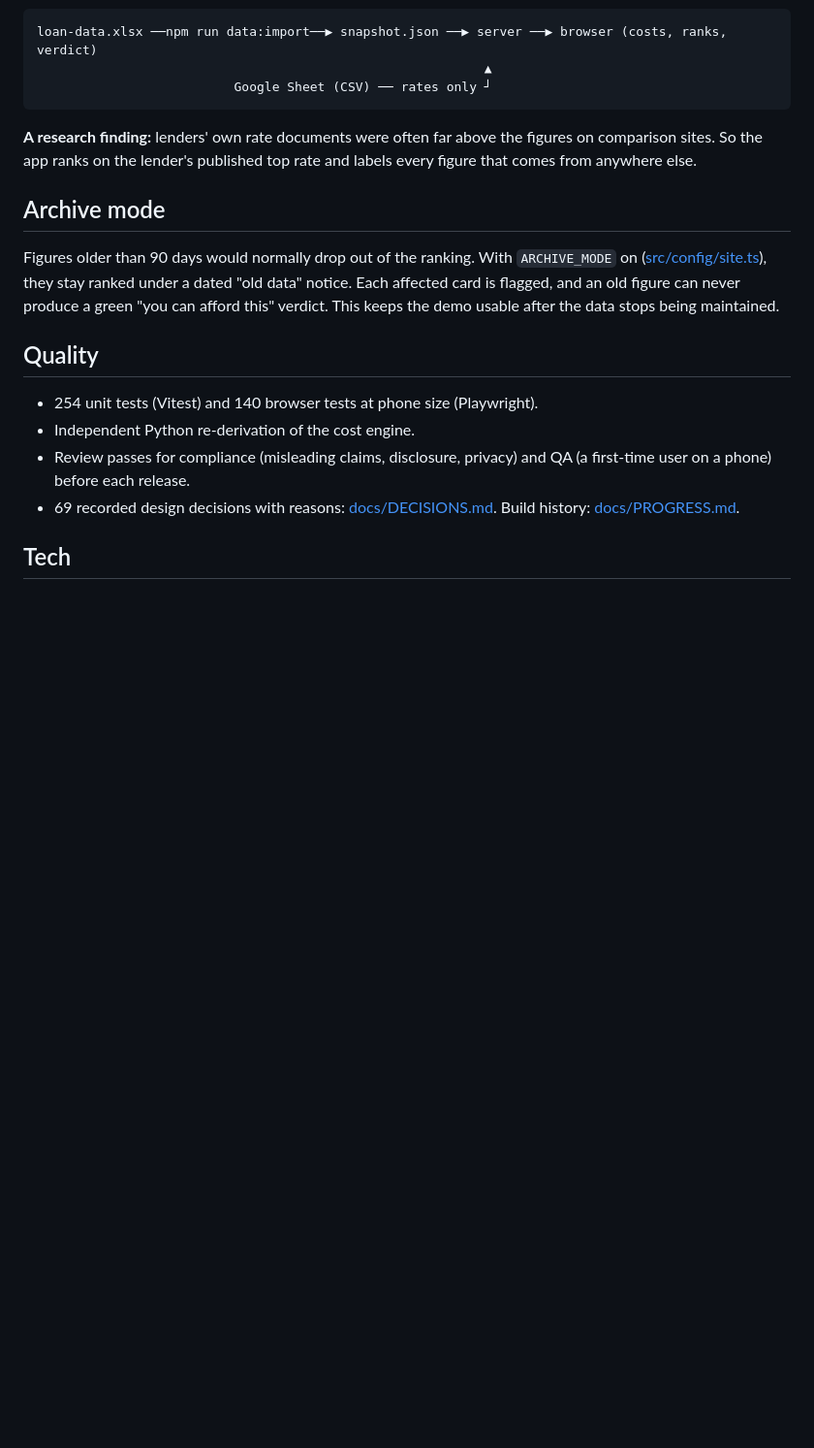
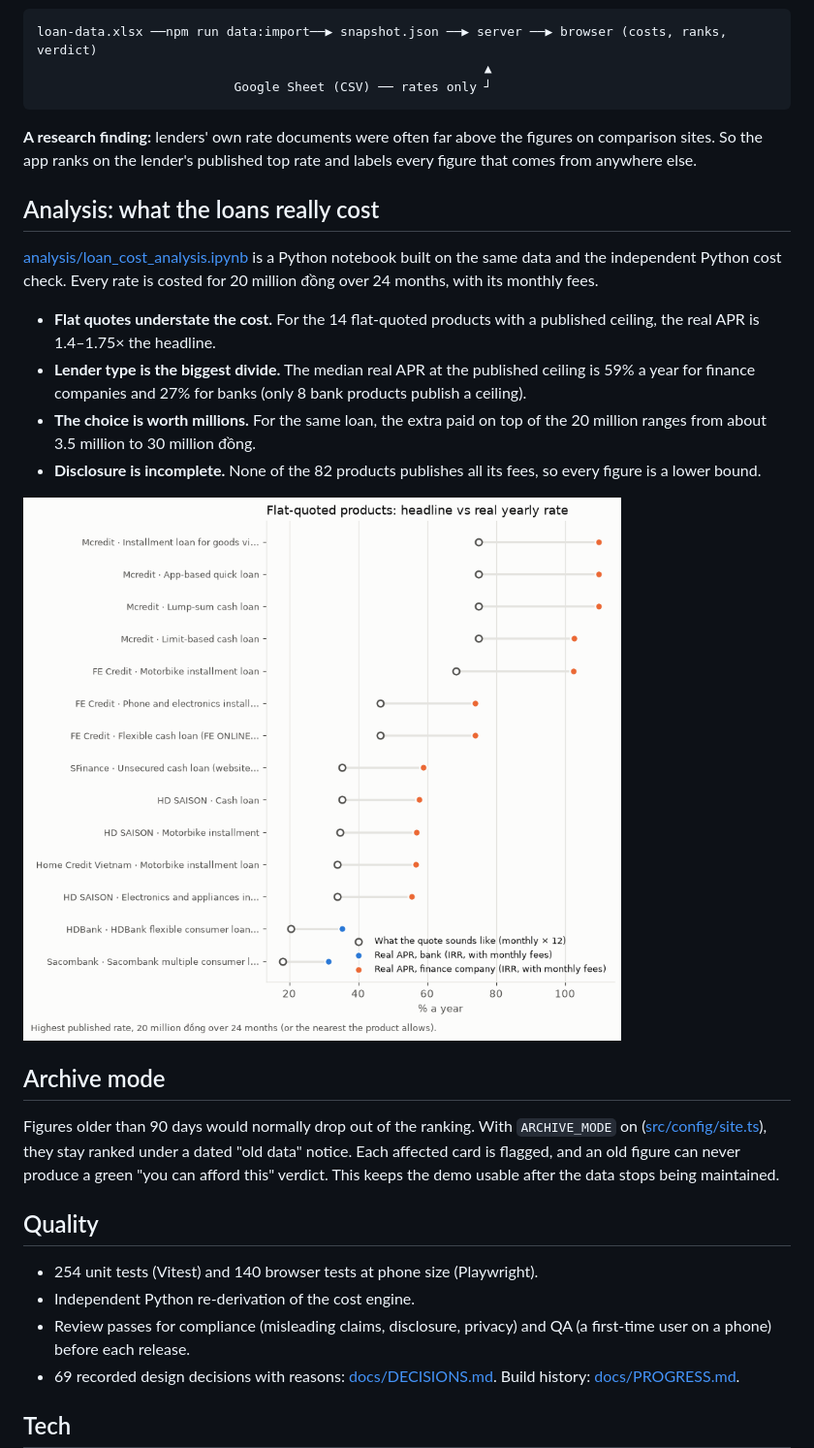
Before and after one commit to vanhxoai/vay-dung, a Markdown page: README.md, the part around the change. Shown at 97% size. Drawn GitHub-style; pictures changed too: analysis/figures/02-flat-products.png (added); blank space fills up the shorter version.

Commit message:
docs: cost analysis notebook with charts, linked from the README
Co-Authored-By: Claude Opus 5.5 <noreply@anthropic.com>

```diff
--- a/README.md
+++ b/README.md
@@ -57,6 +57,17 @@ loan-data.xlsx ──npm run data:import──▶ snapshot.json ──▶ server
 
 **A research finding:** lenders' own rate documents were often far above the figures on comparison sites. So the app ranks on the lender's published top rate and labels every figure that comes from anywhere else.
 
+## Analysis: what the loans really cost
+
+[analysis/loan_cost_analysis.ipynb](analysis/loan_cost_analysis.ipynb) is a Python notebook built on the same data and the independent Python cost check. Every rate is costed for 20 million đồng over 24 months, with its monthly fees.
+
+- **Flat quotes understate the cost.** For the 14 flat-quoted products with a published ceiling, the real APR is 1.4–1.75× the headline.
+- **Lender type is the biggest divide.** The median real APR at the published ceiling is 59% a year for finance companies and 27% for banks (only 8 bank products publish a ceiling).
+- **The choice is worth millions.** For the same loan, the extra paid on top of the 20 million ranges from about 3.5 million to 30 million đồng.
+- **Disclosure is incomplete.** None of the 82 products publishes all its fees, so every figure is a lower bound.
+
+![Flat-quoted products: headline vs real yearly rate](analysis/figures/02-flat-products.png)
+
 ## Archive mode
 
 Figures older than 90 days would normally drop out of the ranking. With `ARCHIVE_MODE` on ([src/config/site.ts](src/config/site.ts)), they stay ranked under a dated "old data" notice. Each affected card is flagged, and an old figure can never produce a green "you can afford this" verdict. This keeps the demo usable after the data stops being maintained.
```
Also changed, not shown: docs/PROGRESS.md (+6 -0 lines), analysis/figures/01-flat-illusion.png (added), analysis/figures/03-bank-vs-finance.png (added), 4 other files.
